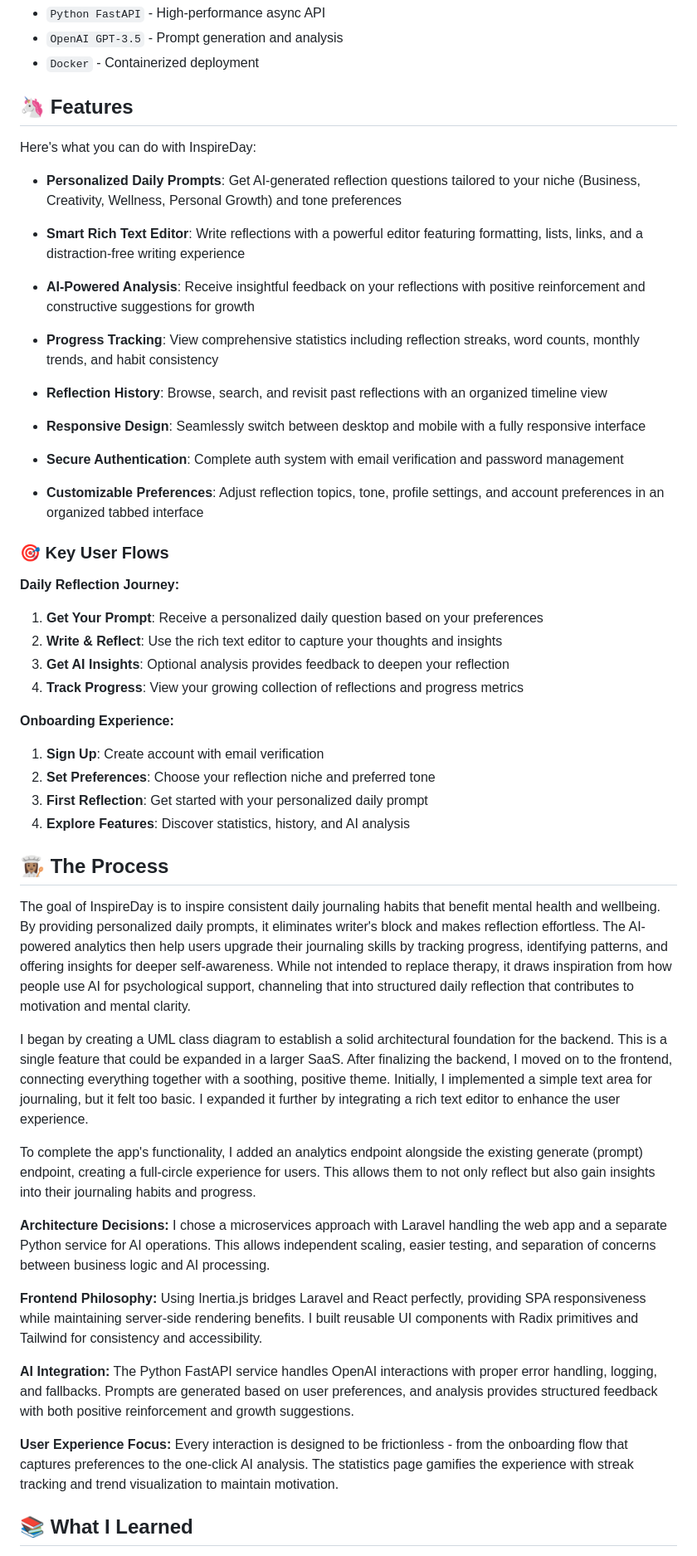
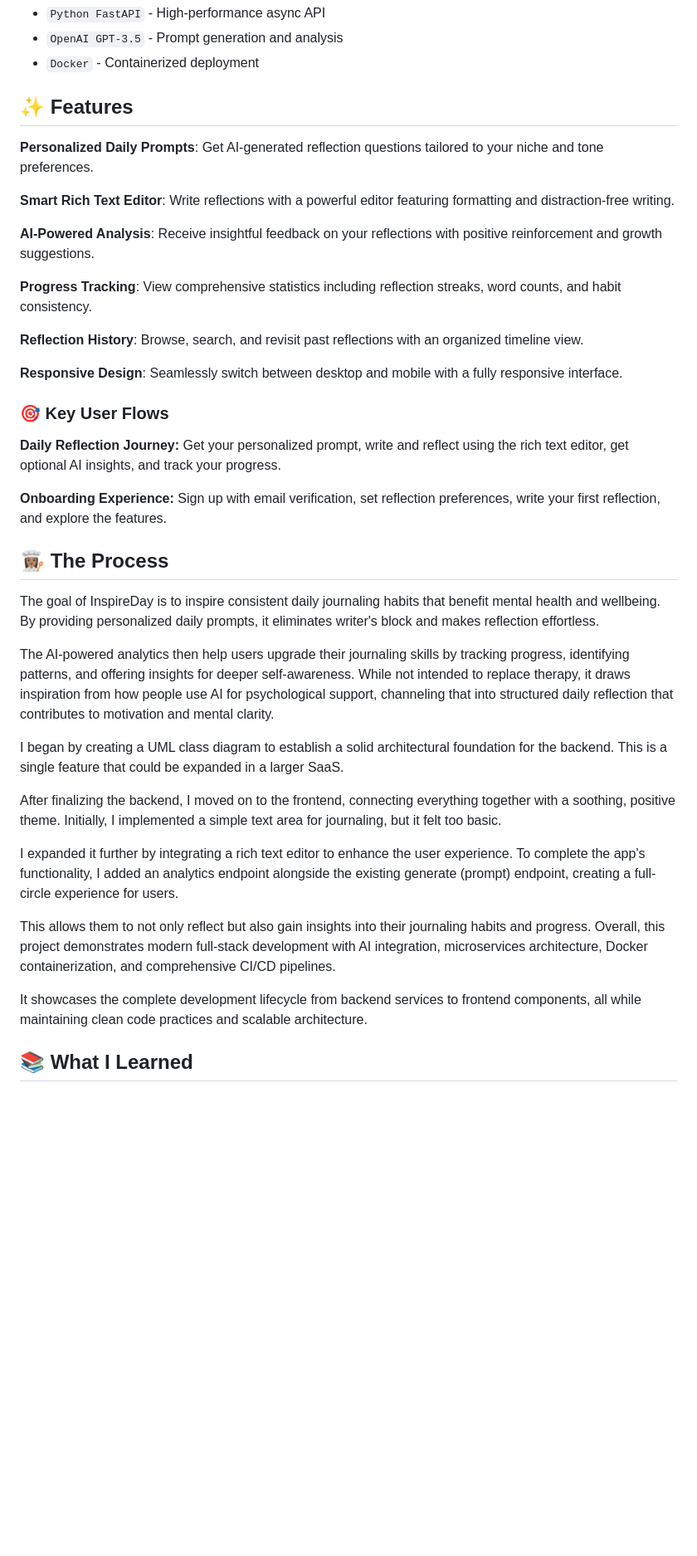
Before and after one commit to Lordev/inspire-day-app, a Markdown page: README.md, the part around one of its changes. Shown at 83% size. Rendered like a GitHub page; blank space fills up the shorter version.

```diff
--- a/README.md
+++ b/README.md
@@ -28,59 +31,43 @@ InspireDay is a modern reflection platform designed to make journaling effortles
 - `OpenAI GPT-3.5` - Prompt generation and analysis
 - `Docker` - Containerized deployment
 
-## 🦄 Features
+## ✨ Features
 
-Here's what you can do with InspireDay:
+**Personalized Daily Prompts**: Get AI-generated reflection questions tailored to your niche and tone preferences.
 
-- **Personalized Daily Prompts**: Get AI-generated reflection questions tailored to your niche (Business, Creativity, Wellness, Personal Growth) and tone preferences
+**Smart Rich Text Editor**: Write reflections with a powerful editor featuring formatting and distraction-free writing.
 
-- **Smart Rich Text Editor**: Write reflections with a powerful editor featuring formatting, lists, links, and a distraction-free writing experience
+**AI-Powered Analysis**: Receive insightful feedback on your reflections with positive reinforcement and growth suggestions.
 
-- **AI-Powered Analysis**: Receive insightful feedback on your reflections with positive reinforcement and constructive suggestions for growth
+**Progress Tracking**: View comprehensive statistics including reflection streaks, word counts, and habit consistency.
 
-- **Progress Tracking**: View comprehensive statistics including reflection streaks, word counts, monthly trends, and habit consistency
+**Reflection History**: Browse, search, and revisit past reflections with an organized timeline view.
 
-- **Reflection History**: Browse, search, and revisit past reflections with an organized timeline view
-
-- **Responsive Design**: Seamlessly switch between desktop and mobile with a fully responsive interface
-
-- **Secure Authentication**: Complete auth system with email verification and password management
-
-- **Customizable Preferences**: Adjust reflection topics, tone, profile settings, and account preferences in an organized tabbed interface
+**Responsive Design**: Seamlessly switch between desktop and mobile with a fully responsive interface.
 
 ### 🎯 Key User Flows
 
 **Daily Reflection Journey:**
-1. **Get Your Prompt**: Receive a personalized daily question based on your preferences
-2. **Write & Reflect**: Use the rich text editor to capture your thoughts and insights
-3. **Get AI Insights**: Optional analysis provides feedback to deepen your reflection
-4. **Track Progress**: View your growing collection of reflections and progress metrics
+Get your personalized prompt, write and reflect using the rich text editor, get optional AI insights, and track your progress.
 
 **Onboarding Experience:**
-1. **Sign Up**: Create account with email verification
-2. **Set Preferences**: Choose your reflection niche and preferred tone
-3. **First Reflection**: Get started with your personalized daily prompt
-4. **Explore Features**: Discover statistics, history, and AI analysis
+Sign up with email verification, set reflection preferences, write your first reflection, and explore the features.
 
 ## 👩🏽‍🍳 The Process
 
-The goal of InspireDay is to inspire consistent daily journaling habits that benefit mental health and wellbeing. By providing personalized daily prompts, it eliminates writer's block and makes reflection effortless. The AI-powered analytics then help users upgrade their journaling skills by tracking progress, identifying patterns, and offering insights for deeper self-awareness. While not intended to replace therapy, it draws inspiration from how people use AI for psychological support, channeling that into structured daily reflection that contributes to motivation and mental clarity.
+The goal of InspireDay is to inspire consistent daily journaling habits that benefit mental health and wellbeing. By providing personalized daily prompts, it eliminates writer's block and makes reflection effortless.
 
-I began by creating a UML class diagram to establish a solid architectural foundation for the backend. This is a single feature that could be expanded in a larger SaaS. After finalizing the backend, I moved on to the frontend, connecting everything together with a soothing, positive theme. Initially, I implemented a simple text area for journaling, but it felt too basic. I expanded it further by integrating a rich text editor to enhance the user experience.
+The AI-powered analytics then help users upgrade their journaling skills by tracking progress, identifying patterns, and offering insights for deeper self-awareness. While not intended to replace therapy, it draws inspiration from how people use AI for psychological support, channeling that into structured daily reflection that contributes to motivation and mental clarity.
 
-To complete the app's functionality, I added an analytics endpoint alongside the existing generate (prompt) endpoint, creating a full-circle experience for users. This allows them to not only reflect but also gain insights into their journaling habits and progress.
+I began by creating a UML class diagram to establish a solid architectural foundation for the backend. This is a single feature that could be expanded in a larger SaaS.
 
-**Architecture Decisions:**
-I chose a microservices approach with Laravel handling the web app and a separate Python service for AI operations. This allows independent scaling, easier testing, and separation of concerns between business logic and AI processing.
+After finalizing the backend, I moved on to the frontend, connecting everything together with a soothing, positive theme. Initially, I implemented a simple text area for journaling, but it felt too basic.
 
-**Frontend Philosophy:**
-Using Inertia.js bridges Laravel and React perfectly, providing SPA responsiveness while maintaining server-side rendering benefits. I built reusable UI components with Radix primitives and Tailwind for consistency and accessibility.
+I expanded it further by integrating a rich text editor to enhance the user experience. To complete the app's functionality, I added an analytics endpoint alongside the existing generate (prompt) endpoint, creating a full-circle experience for users.
 
-**AI Integration:**
-The Python FastAPI service handles OpenAI interactions with proper error handling, logging, and fallbacks. Prompts are generated based on user preferences, and analysis provides structured feedback with both positive reinforcement and growth suggestions.
+This allows them to not only reflect but also gain insights into their journaling habits and progress. Overall, this project demonstrates modern full-stack development with AI integration, microservices architecture, Docker containerization, and comprehensive CI/CD pipelines.
 
-**User Experience Focus:**
-Every interaction is designed to be frictionless - from the onboarding flow that captures preferences to the one-click AI analysis. The statistics page gamifies the experience with streak tracking and trend visualization to maintain motivation.
+It showcases the complete development lifecycle from backend services to frontend components, all while maintaining clean code practices and scalable architecture.
 
 ## 📚 What I Learned
 
```
Also changed, not shown: other parts of README.md (+42 -38 lines).
